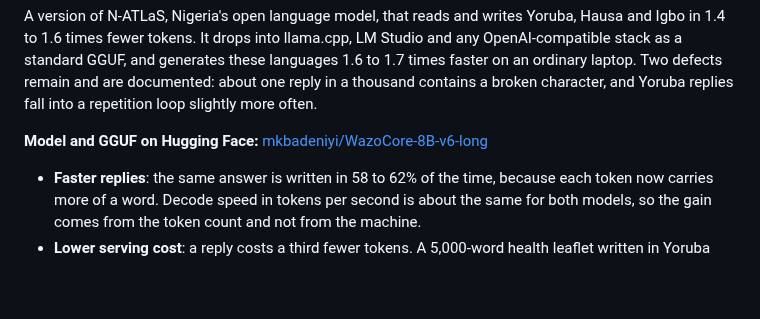
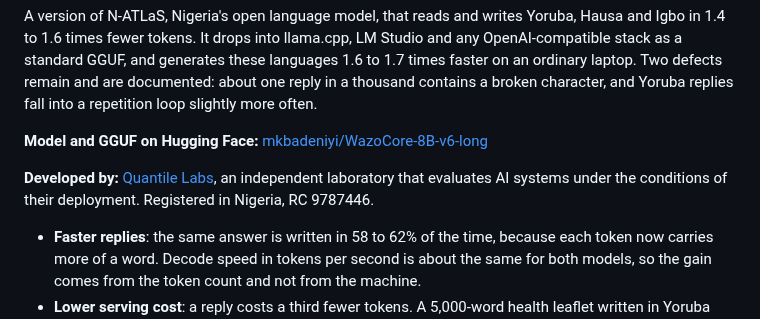
Before and after one commit to Adeniyikayodee/wazocore, a Markdown page: README.md, the part around the change. GitHub-like rendering; blank space fills up the shorter version.

Commit message:
docs: name Quantile Labs as the developer
NAIC asks for a CAC-registered team. The README and model card now state the company and its RC number.

```diff
--- a/README.md
+++ b/README.md
@@ -7,6 +7,8 @@
 A version of N-ATLaS, Nigeria's open language model, that reads and writes Yoruba, Hausa and Igbo in 1.4 to 1.6 times fewer tokens. It drops into llama.cpp, LM Studio and any OpenAI-compatible stack as a standard GGUF, and generates these languages 1.6 to 1.7 times faster on an ordinary laptop. Two defects remain and are documented: about one reply in a thousand contains a broken character, and Yoruba replies fall into a repetition loop slightly more often.
 
 **Model and GGUF on Hugging Face:** [mkbadeniyi/WazoCore-8B-v6-long](https://huggingface.co/mkbadeniyi/WazoCore-8B-v6-long)
+
+**Developed by:** [Quantile Labs](https://quantilelabs.com/), an independent laboratory that evaluates AI systems under the conditions of their deployment. Registered in Nigeria, RC 9787446.
 
 - **Faster replies**: the same answer is written in 58 to 62% of the time, because each token now carries more of a word. Decode speed in tokens per second is about the same for both models, so the gain comes from the token count and not from the machine.
 - **Lower serving cost**: a reply costs a third fewer tokens. A 5,000-word health leaflet written in Yoruba falls from about 14,350 tokens to 9,550.
```
Also changed, not shown: release/MODEL_CARD.md (+1 -0 lines).
